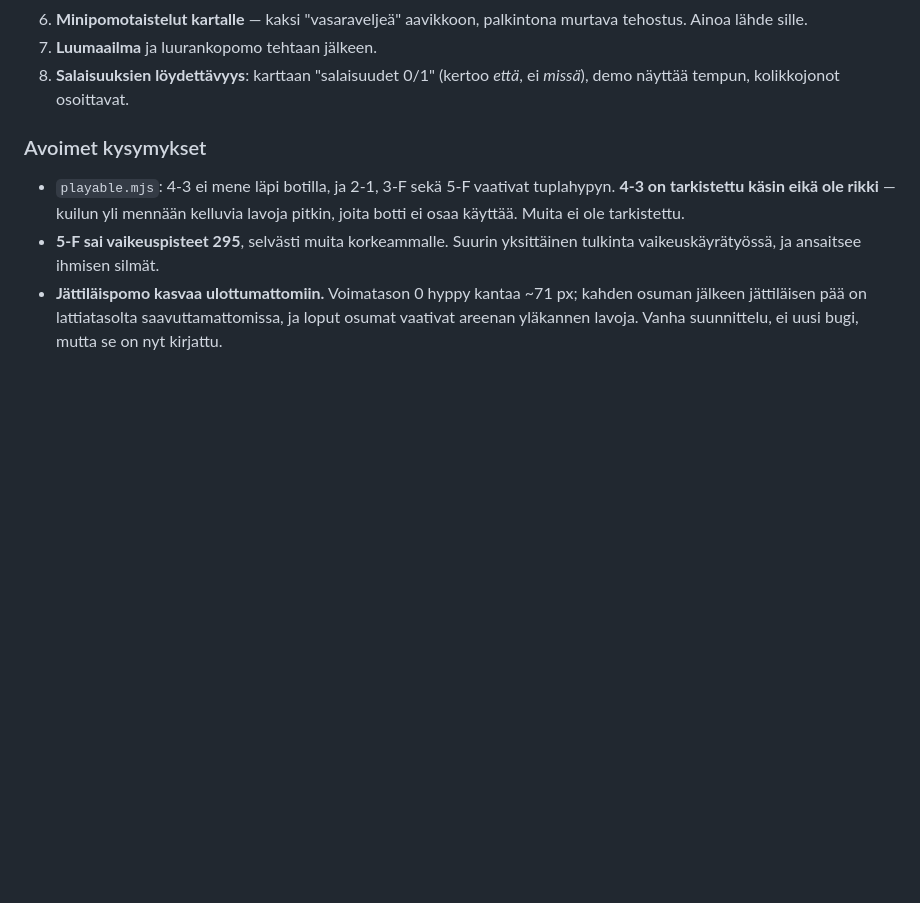
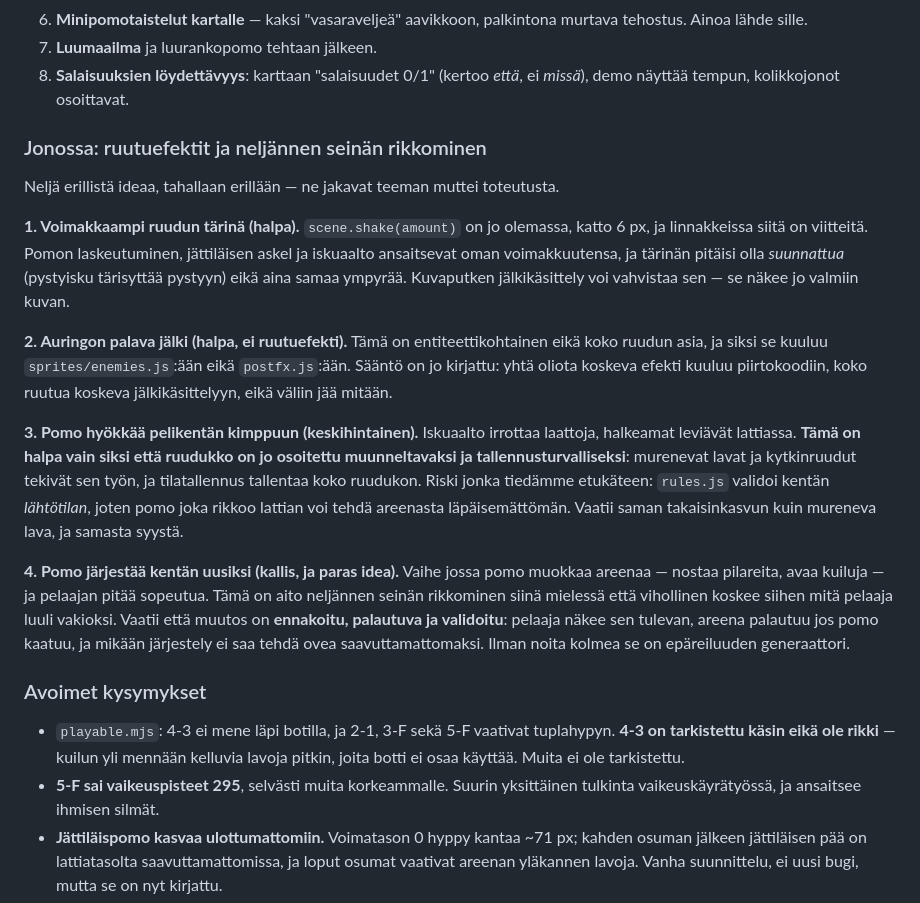
Before and after one commit to ollisulopuisto/kaasuvoima, a Markdown page: ROADMAP.md, the part around the change. Rendered like a GitHub page; blank space fills up the shorter version.

Commit message:
Roadmap: ruutuefektit ja neljannen seinan rikkominen jonoon
Co-Authored-By: Claude Fable 5 <noreply@anthropic.com>
Claude-Session: https://claude.ai/code/session_01Lg8GZi6pnrs7dSJCd13Q9Q

```diff
--- a/ROADMAP.md
+++ b/ROADMAP.md
@@ -49,6 +49,38 @@ generaattori.
 7. **Luumaailma** ja luurankopomo tehtaan jälkeen.
 8. **Salaisuuksien löydettävyys**: karttaan "salaisuudet 0/1" (kertoo *että*,
    ei *missä*), demo näyttää tempun, kolikkojonot osoittavat.
+
+
+### Jonossa: ruutuefektit ja neljännen seinän rikkominen
+
+Neljä erillistä ideaa, tahallaan erillään — ne jakavat teeman muttei toteutusta.
+
+**1. Voimakkaampi ruudun tärinä (halpa).** `scene.shake(amount)` on jo olemassa,
+katto 6 px, ja linnakkeissa siitä on viitteitä. Pomon laskeutuminen, jättiläisen
+askel ja iskuaalto ansaitsevat oman voimakkuutensa, ja tärinän pitäisi olla
+*suunnattua* (pystyisku tärisyttää pystyyn) eikä aina samaa ympyrää. Kuvaputken
+jälkikäsittely voi vahvistaa sen — se näkee jo valmiin kuvan.
+
+**2. Auringon palava jälki (halpa, ei ruutuefekti).** Tämä on entiteettikohtainen
+eikä koko ruudun asia, ja siksi se kuuluu `sprites/enemies.js`:ään eikä
+`postfx.js`:ään. Sääntö on jo kirjattu: yhtä oliota koskeva efekti kuuluu
+piirtokoodiin, koko ruutua koskeva jälkikäsittelyyn, eikä väliin jää mitään.
+
+**3. Pomo hyökkää pelikentän kimppuun (keskihintainen).** Iskuaalto irrottaa
+laattoja, halkeamat leviävät lattiassa. **Tämä on halpa vain siksi että ruudukko
+on jo osoitettu muunneltavaksi ja tallennusturvalliseksi**: murenevat lavat ja
+kytkinruudut tekivät sen työn, ja tilatallennus tallentaa koko ruudukon.
+Riski jonka tiedämme etukäteen: `rules.js` validoi kentän *lähtötilan*, joten
+pomo joka rikkoo lattian voi tehdä areenasta läpäisemättömän. Vaatii saman
+takaisinkasvun kuin mureneva lava, ja samasta syystä.
+
+**4. Pomo järjestää kentän uusiksi (kallis, ja paras idea).** Vaihe jossa pomo
+muokkaa areenaa — nostaa pilareita, avaa kuiluja — ja pelaajan pitää sopeutua.
+Tämä on aito neljännen seinän rikkominen siinä mielessä että vihollinen koskee
+siihen mitä pelaaja luuli vakioksi. Vaatii että muutos on **ennakoitu, palautuva
+ja validoitu**: pelaaja näkee sen tulevan, areena palautuu jos pomo kaatuu, ja
+mikään järjestely ei saa tehdä ovea saavuttamattomaksi. Ilman noita kolmea se on
+epäreiluuden generaattori.
 
 ### Avoimet kysymykset
 
```
